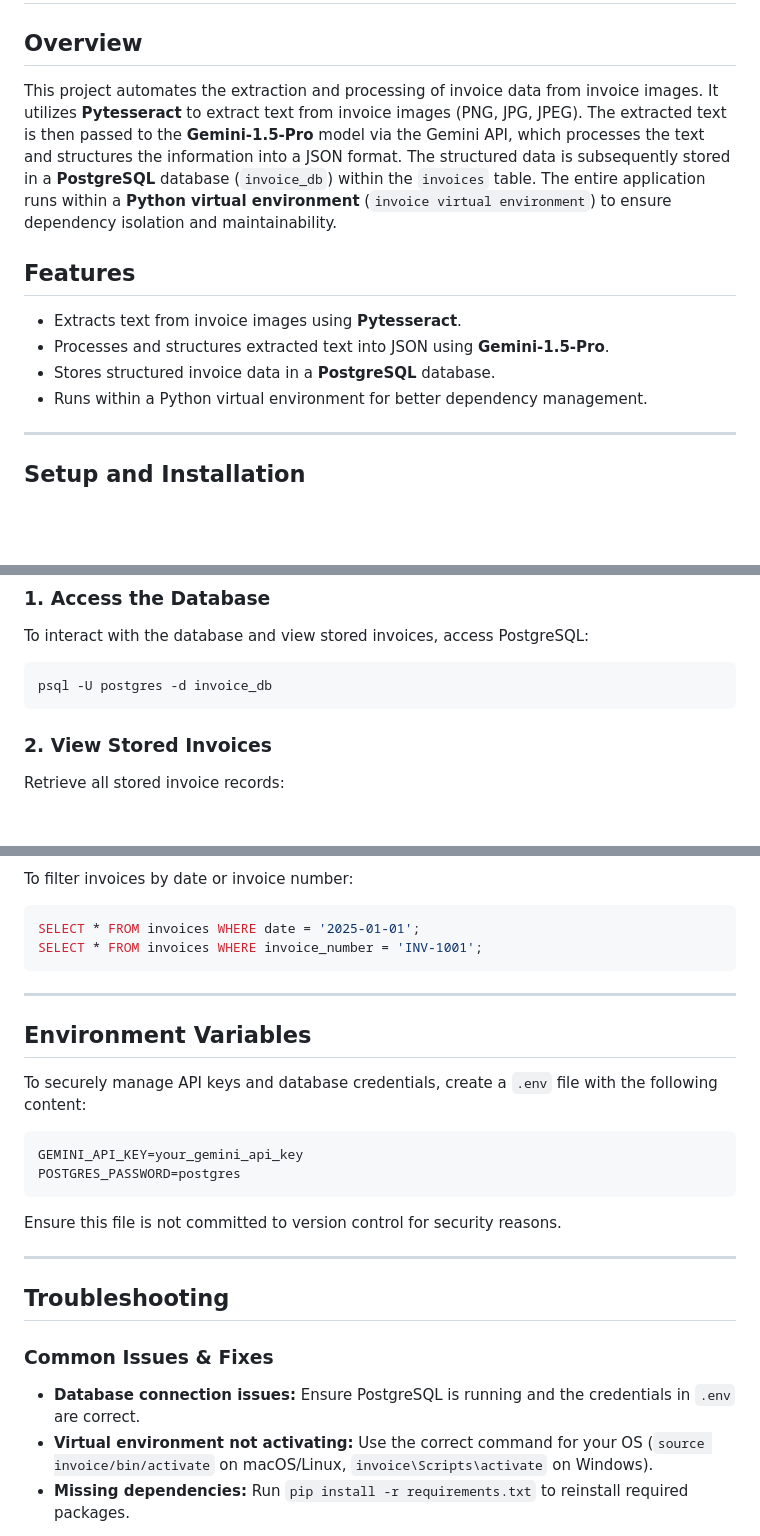
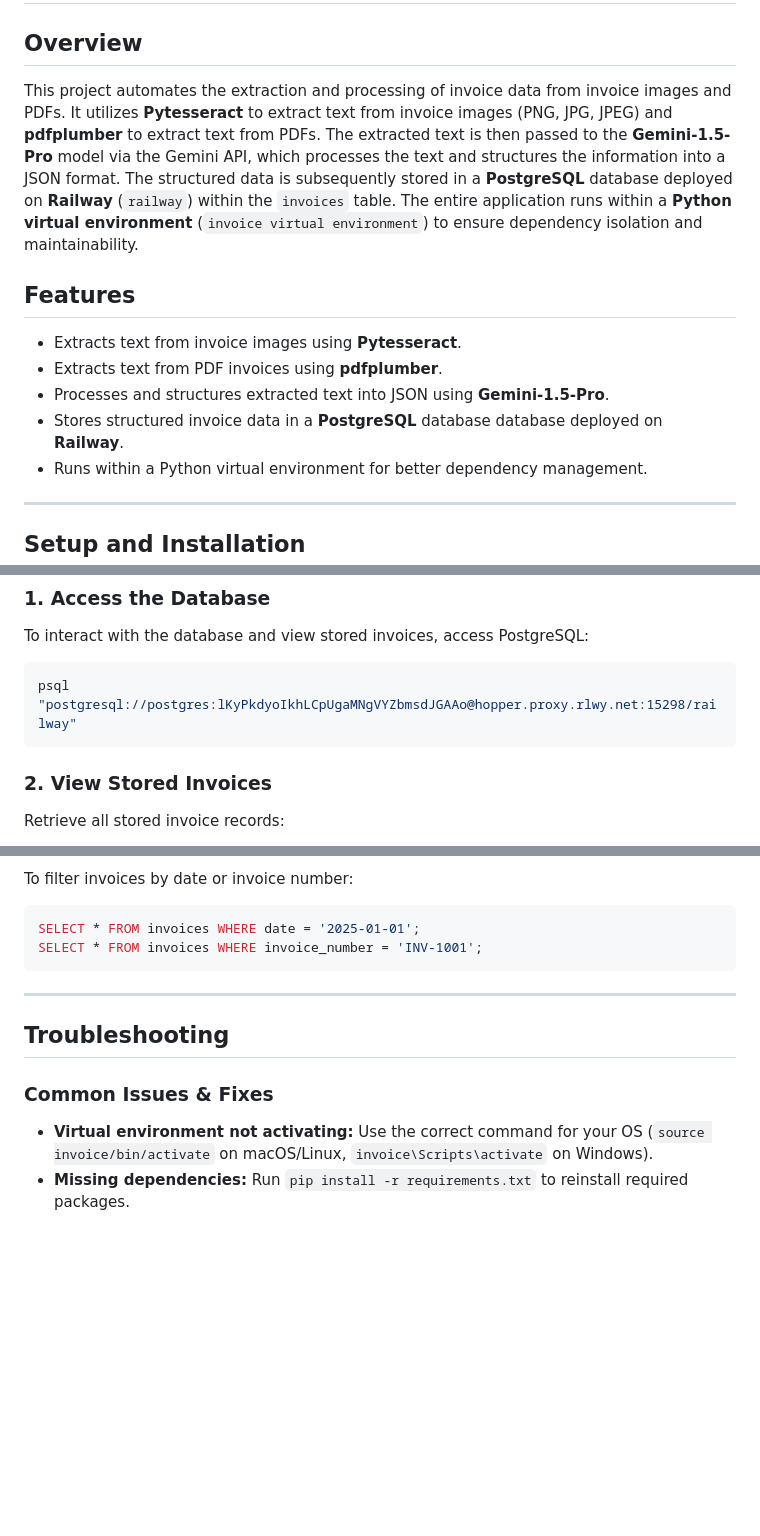
Before and after one commit to ricgir/Intelligent-Process-Automation, a Markdown page: README.md, 3 parts joined by grey strips. Rendered like a GitHub page; blank space fills up the shorter version.

````diff
--- a/README.md
+++ b/README.md
@@ -1,12 +1,14 @@
 # Intelligent-Process-Automation
 
 ## Overview
-This project automates the extraction and processing of invoice data from invoice images. It utilizes **Pytesseract** to extract text from invoice images (PNG, JPG, JPEG). The extracted text is then passed to the **Gemini-1.5-Pro** model via the Gemini API, which processes the text and structures the information into a JSON format. The structured data is subsequently stored in a **PostgreSQL** database (`invoice_db`) within the `invoices` table. The entire application runs within a **Python virtual environment** (`invoice virtual environment`) to ensure dependency isolation and maintainability.
+This project automates the extraction and processing of invoice data from invoice images and PDFs. It utilizes **Pytesseract** to extract text from invoice images (PNG, JPG, JPEG) and **pdfplumber** to extract text from PDFs. The extracted text is then passed to the **Gemini-1.5-Pro** model via the Gemini API, which processes the text and structures the information into a JSON format. The structured data is subsequently stored in a **PostgreSQL** database deployed on **Railway** (`railway`) within the `invoices` table. The entire application runs within a **Python virtual environment** (`invoice virtual environment`) to ensure dependency isolation and maintainability.
+
 
 ## Features
 - Extracts text from invoice images using **Pytesseract**.
+- Extracts text from PDF invoices using **pdfplumber**.
 - Processes and structures extracted text into JSON using **Gemini-1.5-Pro**.
-- Stores structured invoice data in a **PostgreSQL** database.
+- Stores structured invoice data in a **PostgreSQL** database database deployed on **Railway**.
 - Runs within a Python virtual environment for better dependency management.
 ---
 
@@ -55,7 +57,7 @@ python app.py
 ### **1. Access the Database**
 To interact with the database and view stored invoices, access PostgreSQL:
 ```sh
-psql -U postgres -d invoice_db
+psql "postgresql://postgres:lKyPkdyoIkhLCpUgaMNgVYZbmsdJGAAo@hopper.proxy.rlwy.net:15298/railway"
 ```
 
 ### **2. View Stored Invoices**
@@ -73,20 +75,9 @@ SELECT * FROM invoices WHERE invoice_number = 'INV-1001';
 
 ---
 
-## Environment Variables
-To securely manage API keys and database credentials, create a `.env` file with the following content:
-```ini
-GEMINI_API_KEY=your_gemini_api_key
-POSTGRES_PASSWORD=postgres
-```
-Ensure this file is not committed to version control for security reasons.
-
----
-
 ## Troubleshooting
 
 ### **Common Issues & Fixes**
-- **Database connection issues:** Ensure PostgreSQL is running and the credentials in `.env` are correct.
 - **Virtual environment not activating:** Use the correct command for your OS (`source invoice/bin/activate` on macOS/Linux, `invoice\Scripts\activate` on Windows).
 - **Missing dependencies:** Run `pip install -r requirements.txt` to reinstall required packages.
 
````
